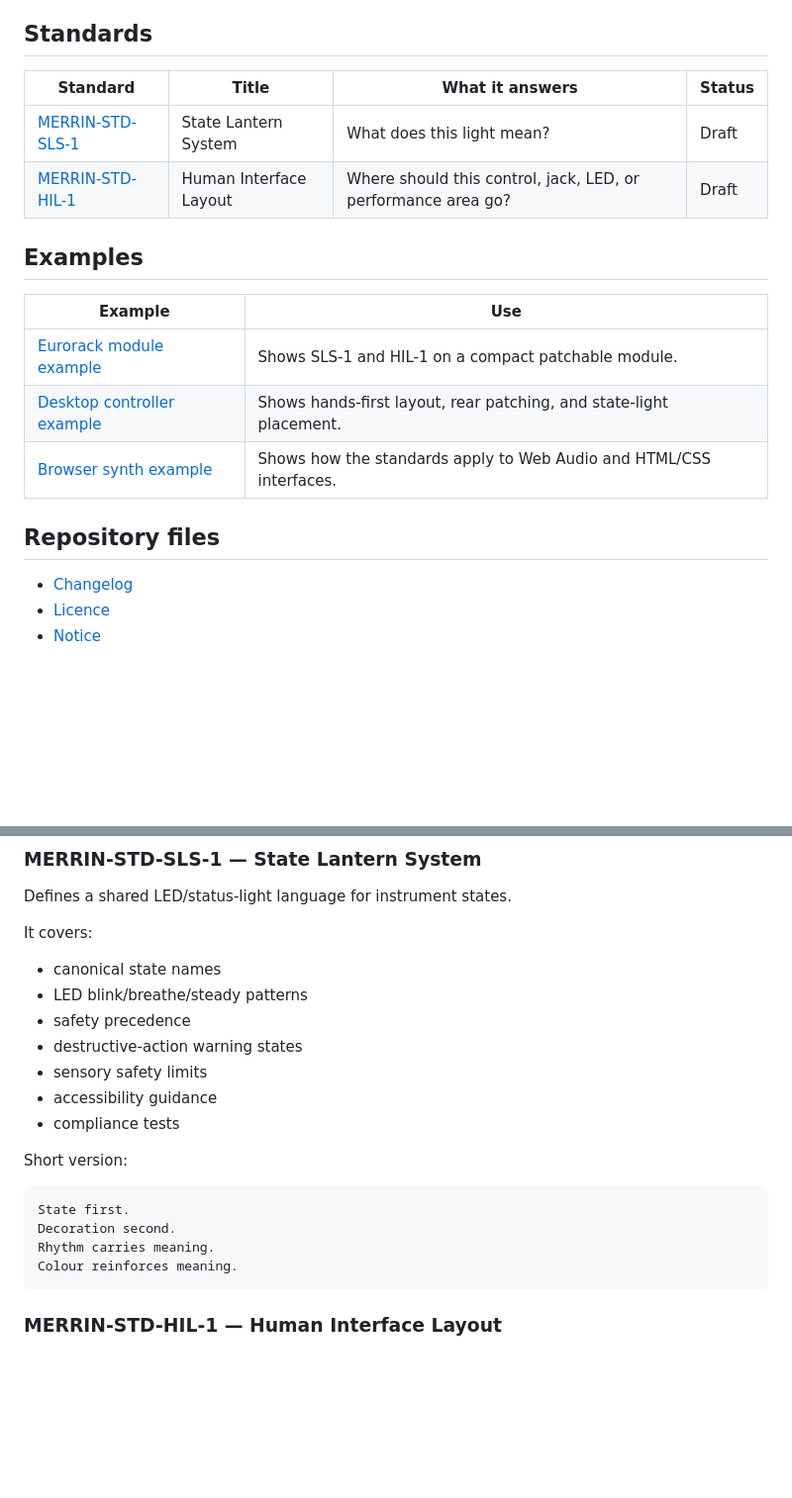
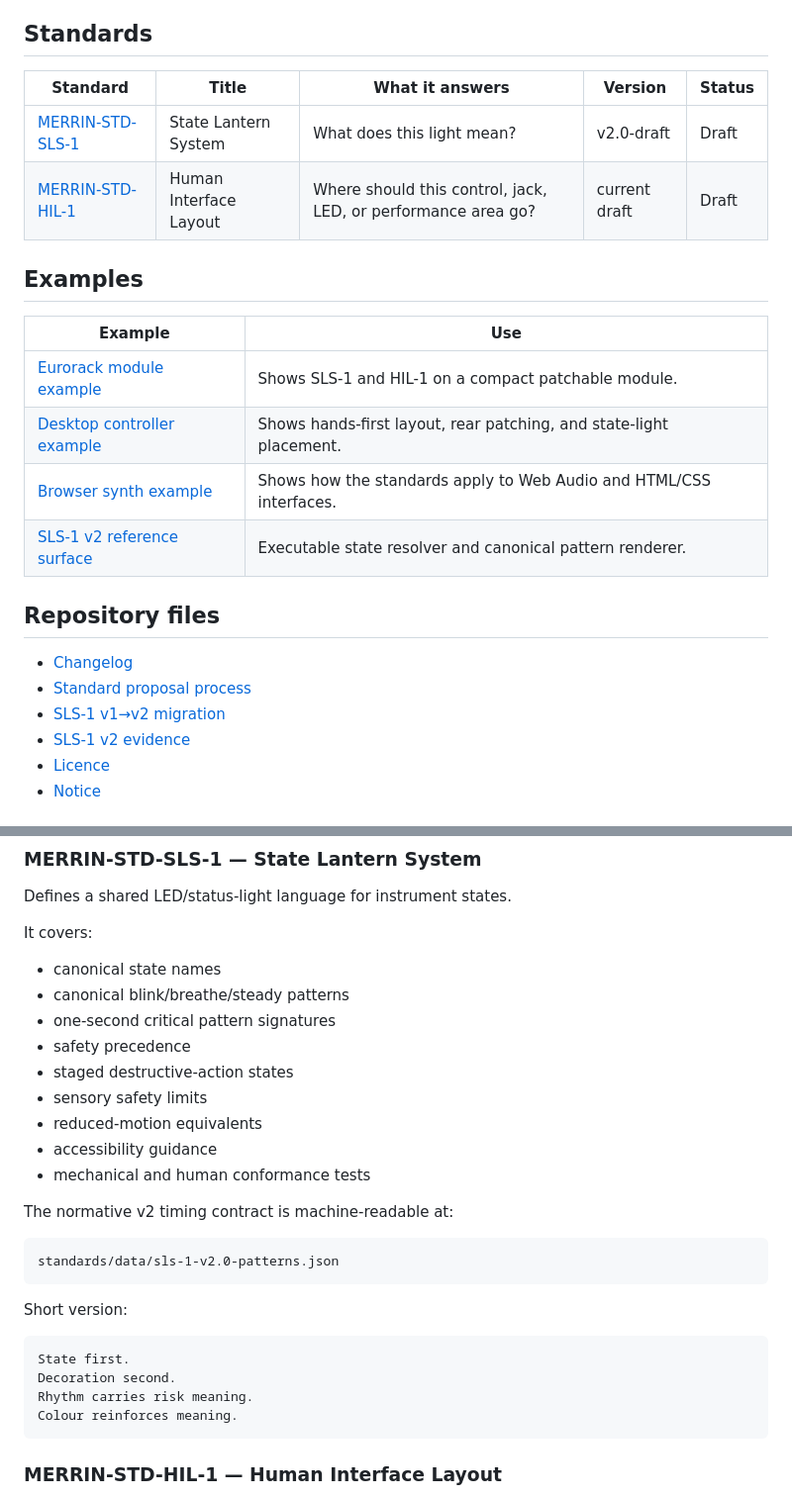
Before and after one commit to armpitpete/merrin-open-synth-standards, a Markdown page: README.md, 2 parts joined by grey strips. Shown at 99% size. Drawn GitHub-style; blank space fills up the shorter version.

Commit message:
Update repository summary for SLS-1 v2

````diff
--- a/README.md
+++ b/README.md
@@ -8,10 +8,10 @@ They are not presented as universal law. They are working standards for builders
 
 ## Standards
 
-| Standard | Title | What it answers | Status |
-|---|---|---|---|
-| [MERRIN-STD-SLS-1](standards/MERRIN-STD-SLS-1_State_Lantern_System.md) | State Lantern System | What does this light mean? | Draft |
-| [MERRIN-STD-HIL-1](standards/MERRIN-STD-HIL-1_Human_Interface_Layout.md) | Human Interface Layout | Where should this control, jack, LED, or performance area go? | Draft |
+| Standard | Title | What it answers | Version | Status |
+|---|---|---|---|---|
+| [MERRIN-STD-SLS-1](standards/MERRIN-STD-SLS-1_State_Lantern_System.md) | State Lantern System | What does this light mean? | v2.0-draft | Draft |
+| [MERRIN-STD-HIL-1](standards/MERRIN-STD-HIL-1_Human_Interface_Layout.md) | Human Interface Layout | Where should this control, jack, LED, or performance area go? | current draft | Draft |
 
 ## Examples
 
@@ -20,10 +20,14 @@ They are not presented as universal law. They are working standards for builders
 | [Eurorack module example](examples/eurorack-module-example.md) | Shows SLS-1 and HIL-1 on a compact patchable module. |
 | [Desktop controller example](examples/desktop-controller-example.md) | Shows hands-first layout, rear patching, and state-light placement. |
 | [Browser synth example](examples/browser-synth-example.md) | Shows how the standards apply to Web Audio and HTML/CSS interfaces. |
+| [SLS-1 v2 reference surface](examples/sls-1-reference/) | Executable state resolver and canonical pattern renderer. |
 
 ## Repository files
 
 - [Changelog](CHANGELOG.md)
+- [Standard proposal process](docs/STANDARD_PROPOSAL_PROCESS.md)
+- [SLS-1 v1→v2 migration](docs/SLS-1_V1_TO_V2_MIGRATION.md)
+- [SLS-1 v2 evidence](evidence/SLS-1_V2_COMPLETION_EVIDENCE.md)
 - [Licence](LICENSE.md)
 - [Notice](NOTICE.md)
 
@@ -56,19 +60,27 @@ Defines a shared LED/status-light language for instrument states.
 It covers:
 
 - canonical state names
-- LED blink/breathe/steady patterns
+- canonical blink/breathe/steady patterns
+- one-second critical pattern signatures
 - safety precedence
-- destructive-action warning states
+- staged destructive-action states
 - sensory safety limits
+- reduced-motion equivalents
 - accessibility guidance
-- compliance tests
+- mechanical and human conformance tests
+
+The normative v2 timing contract is machine-readable at:
+
+```text
+standards/data/sls-1-v2.0-patterns.json
+```
 
 Short version:
 
 ```text
 State first.
 Decoration second.
-Rhythm carries meaning.
+Rhythm carries risk meaning.
 Colour reinforces meaning.
 ```
 
````
Also changed, not shown: other parts of README.md (+6 -4 lines).
